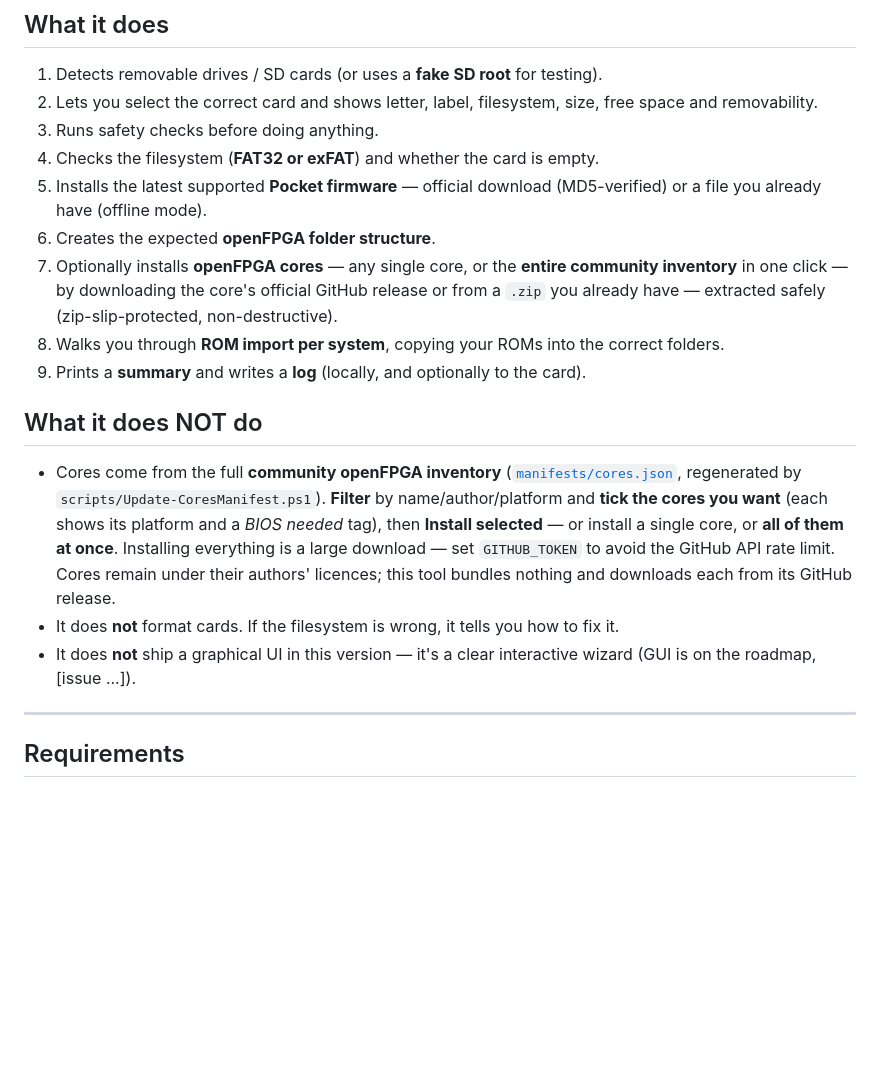
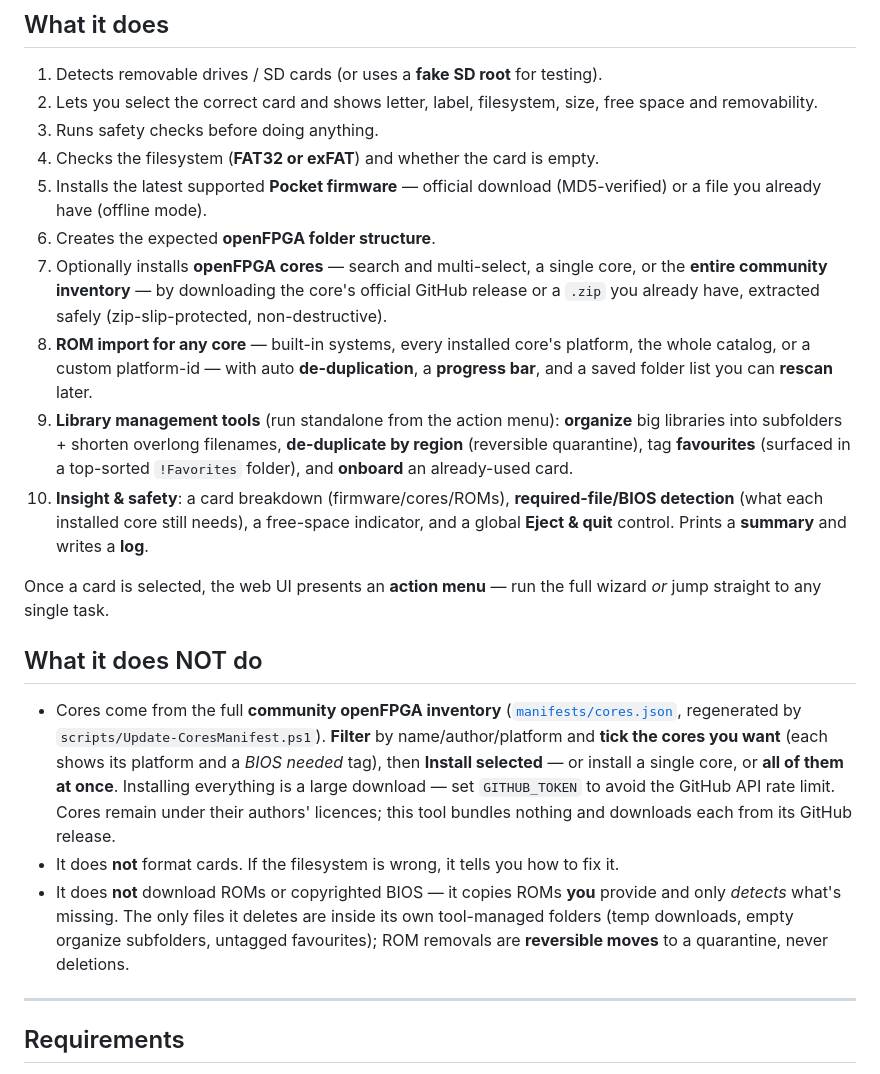
Before and after one commit to korkibucek/analouge-pocket-sdcard-prepper, a Markdown page: README.md, the part around the change. Drawn GitHub-style; blank space fills up the shorter version.

```diff
--- a/README.md
+++ b/README.md
@@ -34,17 +34,31 @@ from folders you point it at. You are responsible for the legality of your ROMs.
 4. Checks the filesystem (**FAT32 or exFAT**) and whether the card is empty.
 5. Installs the latest supported **Pocket firmware** — official download (MD5-verified) or a file you already have (offline mode).
 6. Creates the expected **openFPGA folder structure**.
-7. Optionally installs **openFPGA cores** — any single core, or the **entire community inventory** in one click — by downloading the
-   core's official GitHub release or from a `.zip` you already have — extracted safely
-   (zip-slip-protected, non-destructive).
-8. Walks you through **ROM import per system**, copying your ROMs into the correct folders.
-9. Prints a **summary** and writes a **log** (locally, and optionally to the card).
+7. Optionally installs **openFPGA cores** — search and multi-select, a single core, or the
+   **entire community inventory** — by downloading the core's official GitHub release or a
+   `.zip` you already have, extracted safely (zip-slip-protected, non-destructive).
+8. **ROM import for any core** — built-in systems, every installed core's platform, the whole
+   catalog, or a custom platform-id — with auto **de-duplication**, a **progress bar**, and a
+   saved folder list you can **rescan** later.
+9. **Library management tools** (run standalone from the action menu): **organize** big
+   libraries into subfolders + shorten overlong filenames, **de-duplicate by region**
+   (reversible quarantine), tag **favourites** (surfaced in a top-sorted `!Favorites`
+   folder), and **onboard** an already-used card.
+10. **Insight & safety**: a card breakdown (firmware/cores/ROMs), **required-file/BIOS
+    detection** (what each installed core still needs), a free-space indicator, and a global
+    **Eject & quit** control. Prints a **summary** and writes a **log**.
+
+Once a card is selected, the web UI presents an **action menu** — run the full wizard *or*
+jump straight to any single task.
 
 ## What it does NOT do
 
 - Cores come from the full **community openFPGA inventory** ([`manifests/cores.json`](manifests/cores.json), regenerated by `scripts/Update-CoresManifest.ps1`). **Filter** by name/author/platform and **tick the cores you want** (each shows its platform and a *BIOS needed* tag), then **Install selected** — or install a single core, or **all of them at once**. Installing everything is a large download — set `GITHUB_TOKEN` to avoid the GitHub API rate limit. Cores remain under their authors' licences; this tool bundles nothing and downloads each from its GitHub release.
 - It does **not** format cards. If the filesystem is wrong, it tells you how to fix it.
-- It does **not** ship a graphical UI in this version — it's a clear interactive wizard (GUI is on the roadmap, [issue ...]).
+- It does **not** download ROMs or copyrighted BIOS — it copies ROMs **you** provide and only
+  *detects* what's missing. The only files it deletes are inside its own tool-managed folders
+  (temp downloads, empty organize subfolders, untagged favourites); ROM removals are
+  **reversible moves** to a quarantine, never deletions.
 
 ---
 
```
Also changed, not shown: docs/ARCHITECTURE.md (+9 -3 lines), docs/testing.md (+14 -2 lines).
